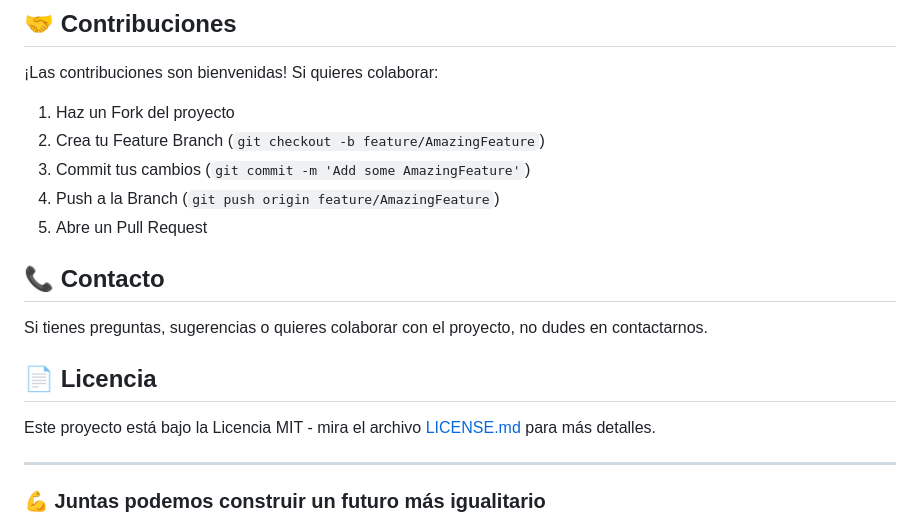
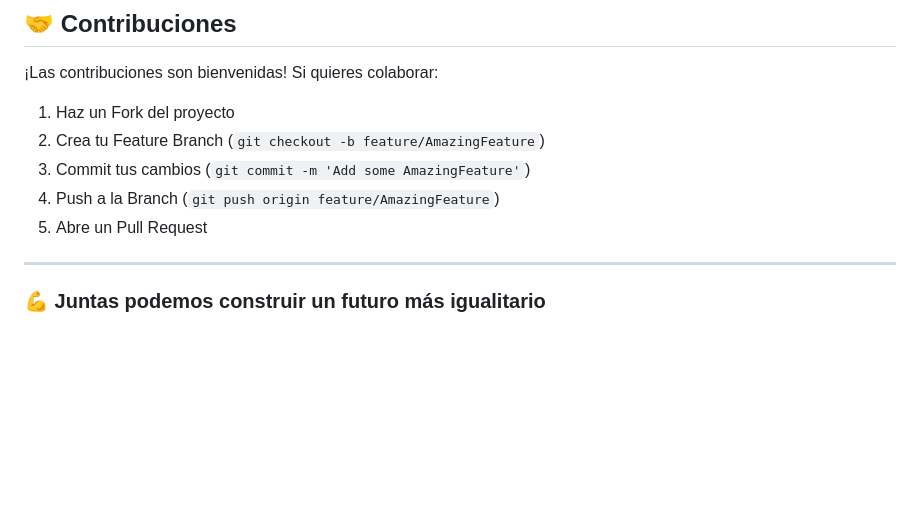
Before and after one commit to CET-Programacion-Asistida-con-IA-2025/proyecto-equipo12-grupoB, a Markdown page: README.md, the part around the change. Rendered like a GitHub page; blank space fills up the shorter version.

```diff
--- a/README.md
+++ b/README.md
@@ -106,14 +106,6 @@ renacer/
 4. Push a la Branch (`git push origin feature/AmazingFeature`)
 5. Abre un Pull Request
 
-## 📞 Contacto
-
-Si tienes preguntas, sugerencias o quieres colaborar con el proyecto, no dudes en contactarnos.
-
-## 📄 Licencia
-
-Este proyecto está bajo la Licencia MIT - mira el archivo [LICENSE.md](LICENSE.md) para más detalles.
-
 ---
 
 ### 💪 Juntas podemos construir un futuro más igualitario
```
